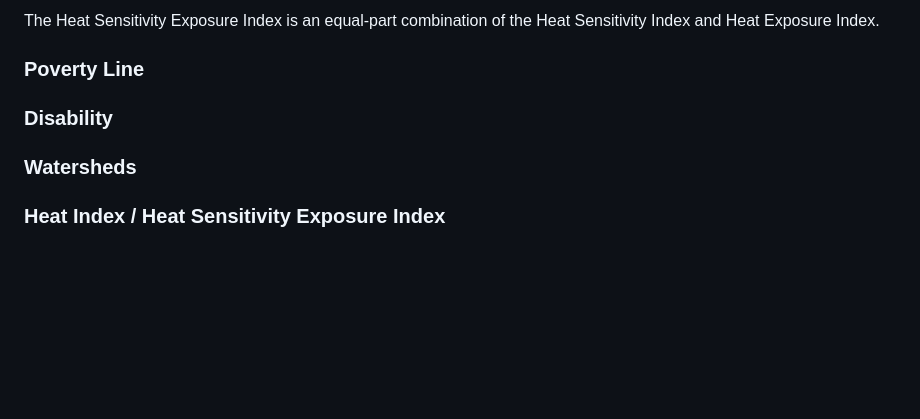
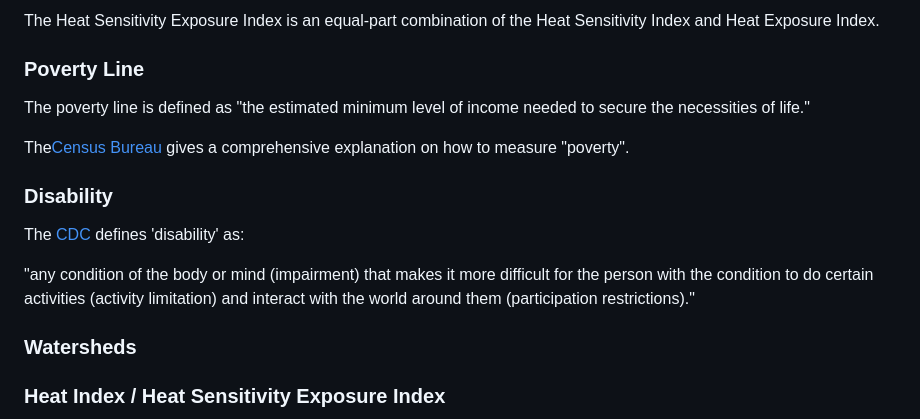
Before and after one commit to Nardics/dc-segregation-legacy, a Markdown page: README.md, the part around the change. Rendered like a GitHub page; blank space fills up the shorter version.

Commit message:
Update README.md
Update explanation of terms

```diff
--- a/README.md
+++ b/README.md
@@ -136,8 +136,17 @@ The Heat Sensitivity Exposure Index is an equal-part combination of the Heat Sen
 
 
 ### Poverty Line
+
+The poverty line is defined as "the estimated minimum level of income needed to secure the necessities of life."
+
+
+The[Census Bureau](https://www.census.gov/topics/income-poverty/poverty/guidance/poverty-measures.html) gives a comprehensive explanation on how to measure "poverty".
+
 ### Disability
 
+The [CDC](https://www.cdc.gov/ncbddd/disabilityandhealth/disability.html) defines 'disability' as:
+
+"any condition of the body or mind (impairment) that makes it more difficult for the person with the condition to do certain activities (activity limitation) and interact with the world around them (participation restrictions)."
 ### Watersheds
 
 
```
